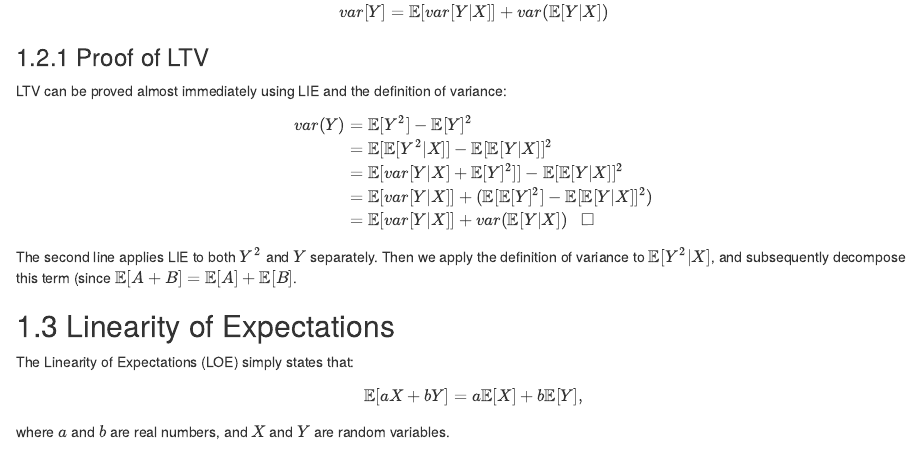
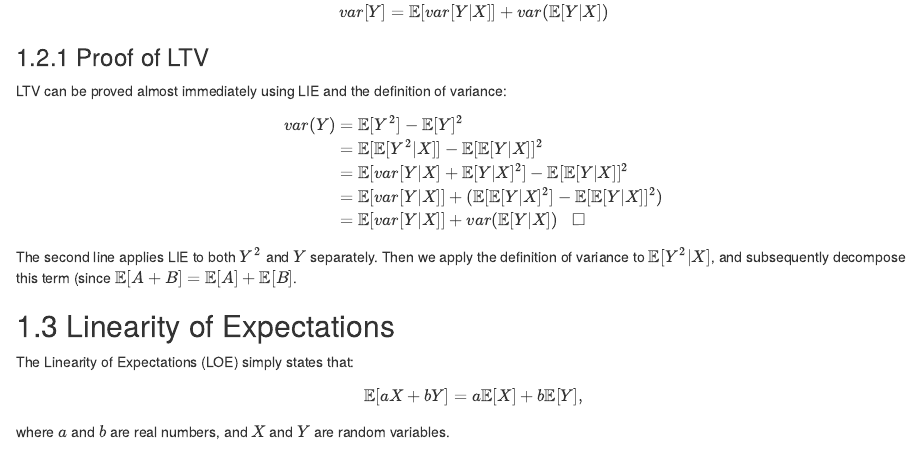
Before and after one commit to tsrobinson/10EconometricTheorems, an R Markdown document (02-expectation-functions.Rmd): the page in a window 1100 px wide, from 970 px down. Rendered offline with R 4.5, knitr and Pandoc, with nearby package versions; drawn as R Markdown's standard HTML page in place of the format the file asks for.

Commit message:
Fix typos in LTV

```diff
--- a/02-expectation-functions.Rmd
+++ b/02-expectation-functions.Rmd
@@ -62,8 +62,8 @@ LTV can be proved almost immediately using LIE and the definition of variance:
 \begin{align}
     var(Y) &= \mathbb{E}[Y^2] - \mathbb{E}[Y]^2 \label{eq:var_def} \\
            &= \mathbb{E}[\mathbb{E}[Y^2|X]] - \mathbb{E}[\mathbb{E}[Y|X]]^2 \label{eq:var_lie} \\
-           &= \mathbb{E}[var[Y|X] + \mathbb{E}[Y]^2]] - \mathbb{E}[\mathbb{E}[Y|X]]^2 \label{eq:var_by10}\\
-           &= \mathbb{E}[var[Y|X]] + (\mathbb{E}[\mathbb{E}[Y]^2] - \mathbb{E}[\mathbb{E}[Y|X]]^2) \label{eq:var_eshift}\\
+           &= \mathbb{E}[var[Y|X] + \mathbb{E}[Y|X]^2] - \mathbb{E}[\mathbb{E}[Y|X]]^2 \label{eq:var_by10}\\
+           &= \mathbb{E}[var[Y|X]] + (\mathbb{E}[\mathbb{E}[Y|X]^2] - \mathbb{E}[\mathbb{E}[Y|X]]^2) \label{eq:var_eshift}\\
            &= \mathbb{E}[var[Y|X]] + var(\mathbb{E}[Y|X]) \label{eq:var_by10_2} \; \; \; \square
 \end{align}
 
```
